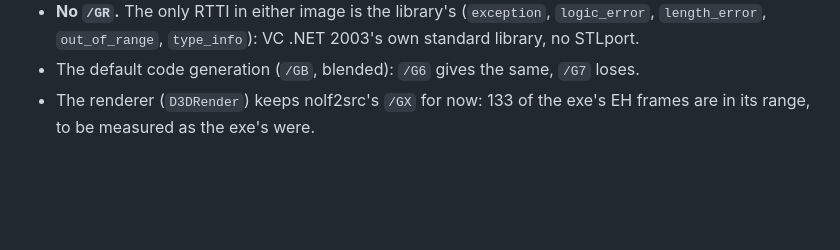
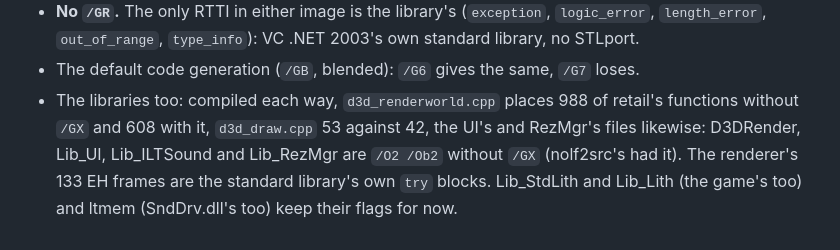
Before and after one commit to nolffan/cjacksrc, a Markdown page: progress/COMPILERS.md, the part around the change. Drawn GitHub-style; blank space fills up the shorter version.

Commit message:
COMPILERS.md: the engine's libraries without /GX, the measurements
Co-Authored-By: Claude Opus 5.5 <noreply@anthropic.com>

```diff
--- a/progress/COMPILERS.md
+++ b/progress/COMPILERS.md
@@ -72,5 +72,10 @@ against retail `server.dll` and the single-player demo's plaintext of
   (`exception`, `logic_error`, `length_error`, `out_of_range`,
   `type_info`): VC .NET 2003's own standard library, no STLport.
 - The default code generation (`/GB`, blended): `/G6` gives the same, `/G7` loses.
-- The renderer (`D3DRender`) keeps nolf2src's `/GX` for now: 133 of the
-  exe's EH frames are in its range, to be measured as the exe's were.
+- The libraries too: compiled each way, `d3d_renderworld.cpp` places 988
+  of retail's functions without `/GX` and 608 with it, `d3d_draw.cpp` 53
+  against 42, the UI's and RezMgr's files likewise: D3DRender, Lib_UI,
+  Lib_ILTSound and Lib_RezMgr are `/O2 /Ob2` without `/GX` (nolf2src's
+  had it). The renderer's 133 EH frames are the standard library's own
+  `try` blocks. Lib_StdLith and Lib_Lith (the game's too) and ltmem
+  (SndDrv.dll's too) keep their flags for now.
```
